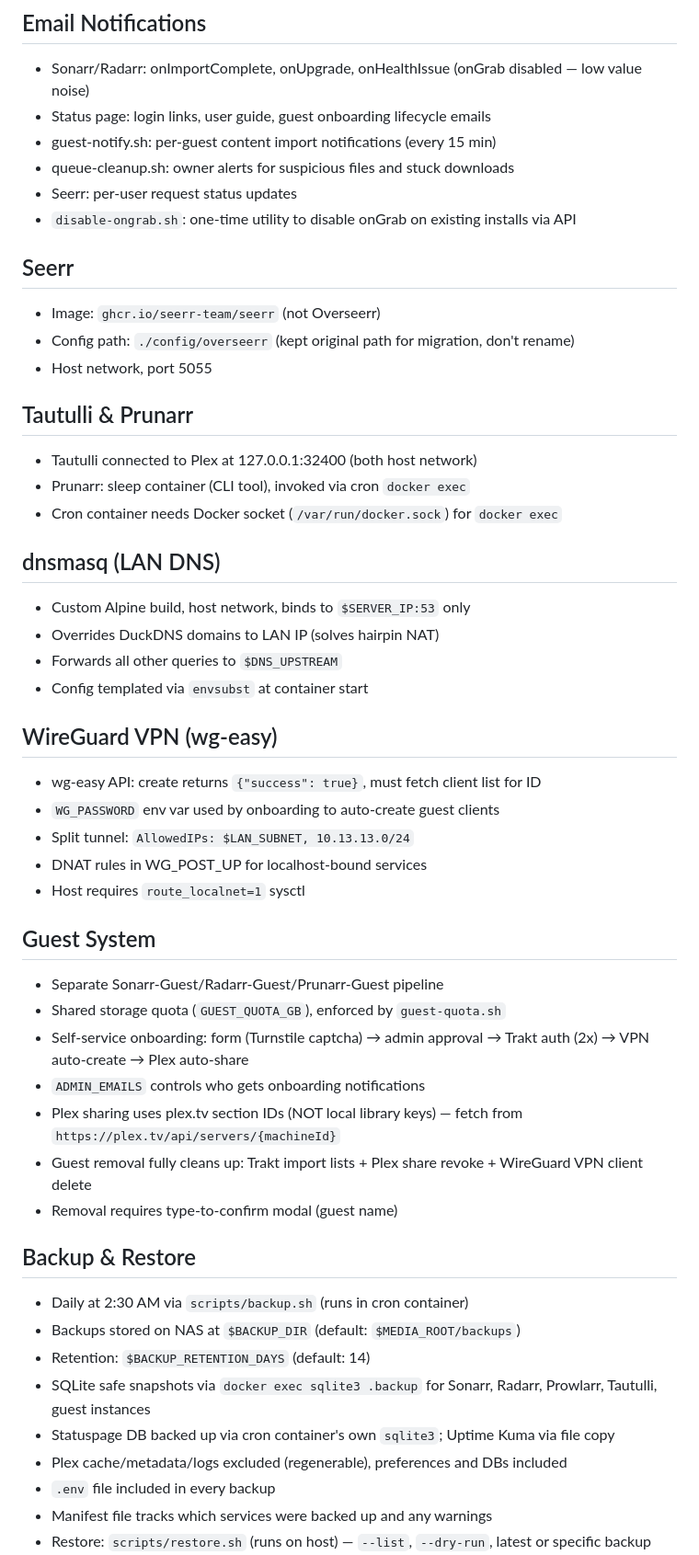
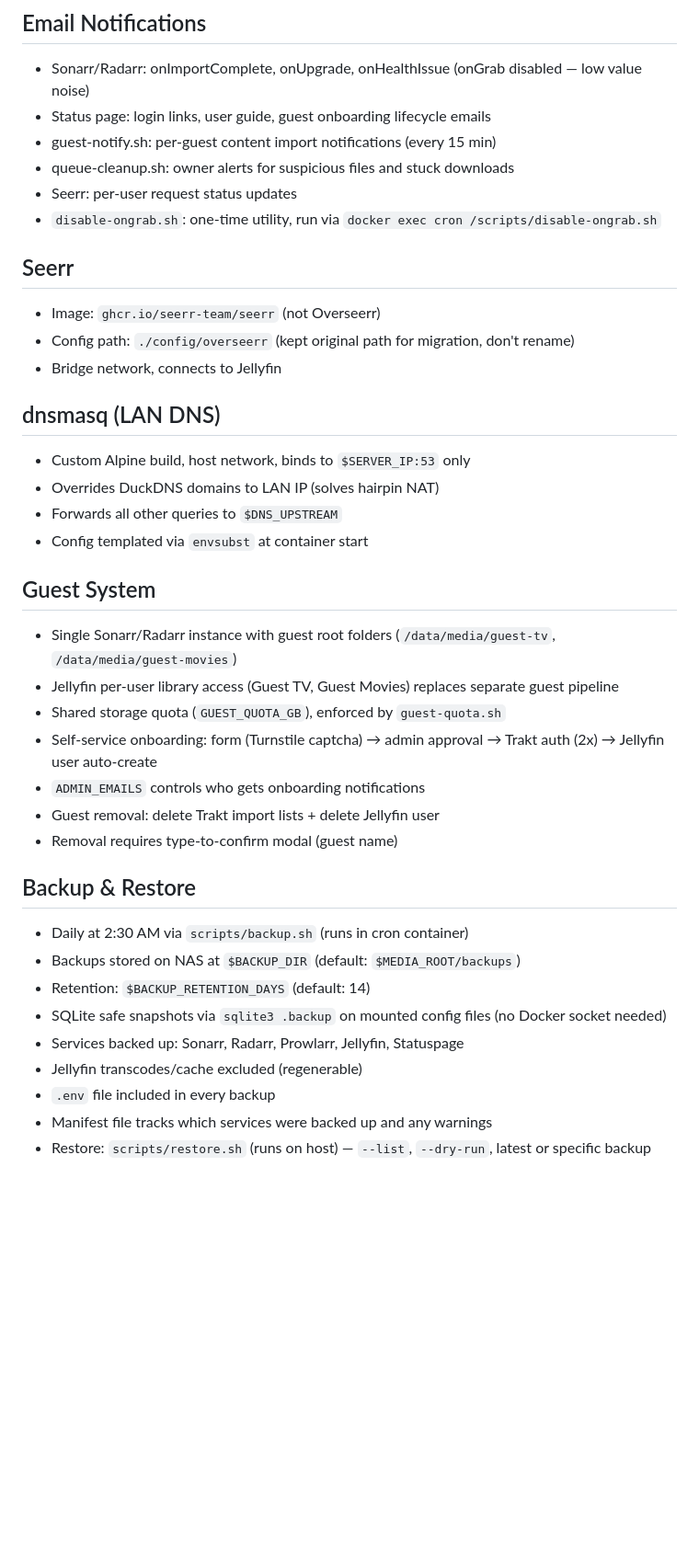
Before and after one commit to jlaszloe6/mediaserver, a Markdown page: CLAUDE.md, the part around one of its changes. Shown at 92% size. GitHub-like rendering; blank space fills up the shorter version.

```diff
--- a/CLAUDE.md
+++ b/CLAUDE.md
@@ -108,17 +114,12 @@ Guest instances: Sonarr-Guest, Radarr-Guest, Prunarr-Guest
 - guest-notify.sh: per-guest content import notifications (every 15 min)
 - queue-cleanup.sh: owner alerts for suspicious files and stuck downloads
 - Seerr: per-user request status updates
-- `disable-ongrab.sh`: one-time utility to disable onGrab on existing installs via API
+- `disable-ongrab.sh`: one-time utility, run via `docker exec cron /scripts/disable-ongrab.sh`
 
 ## Seerr
 - Image: `ghcr.io/seerr-team/seerr` (not Overseerr)
 - Config path: `./config/overseerr` (kept original path for migration, don't rename)
-- Host network, port 5055
-
-## Tautulli & Prunarr
-- Tautulli connected to Plex at 127.0.0.1:32400 (both host network)
-- Prunarr: sleep container (CLI tool), invoked via cron `docker exec`
-- Cron container needs Docker socket (`/var/run/docker.sock`) for `docker exec`
+- Bridge network, connects to Jellyfin
 
 ## dnsmasq (LAN DNS)
 - Custom Alpine build, host network, binds to `$SERVER_IP:53` only
@@ -126,29 +127,22 @@ Guest instances: Sonarr-Guest, Radarr-Guest, Prunarr-Guest
 - Forwards all other queries to `$DNS_UPSTREAM`
 - Config templated via `envsubst` at container start
 
-## WireGuard VPN (wg-easy)
-- wg-easy API: create returns `{"success": true}`, must fetch client list for ID
-- `WG_PASSWORD` env var used by onboarding to auto-create guest clients
-- Split tunnel: `AllowedIPs: $LAN_SUBNET, 10.13.13.0/24`
-- DNAT rules in WG_POST_UP for localhost-bound services
-- Host requires `route_localnet=1` sysctl
-
 ## Guest System
-- Separate Sonarr-Guest/Radarr-Guest/Prunarr-Guest pipeline
+- Single Sonarr/Radarr instance with guest root folders (`/data/media/guest-tv`, `/data/media/guest-movies`)
+- Jellyfin per-user library access (Guest TV, Guest Movies) replaces separate guest pipeline
 - Shared storage quota (`GUEST_QUOTA_GB`), enforced by `guest-quota.sh`
-- Self-service onboarding: form (Turnstile captcha) → admin approval → Trakt auth (2x) → VPN auto-create → Plex auto-share
+- Self-service onboarding: form (Turnstile captcha) → admin approval → Trakt auth (2x) → Jellyfin user auto-create
 - `ADMIN_EMAILS` controls who gets onboarding notifications
-- Plex sharing uses plex.tv section IDs (NOT local library keys) — fetch from `https://plex.tv/api/servers/{machineId}`
-- Guest removal fully cleans up: Trakt import lists + Plex share revoke + WireGuard VPN client delete
+- Guest removal: delete Trakt import lists + delete Jellyfin user
 - Removal requires type-to-confirm modal (guest name)
 
 ## Backup & Restore
 - Daily at 2:30 AM via `scripts/backup.sh` (runs in cron container)
 - Backups stored on NAS at `$BACKUP_DIR` (default: `$MEDIA_ROOT/backups`)
 - Retention: `$BACKUP_RETENTION_DAYS` (default: 14)
-- SQLite safe snapshots via `docker exec sqlite3 .backup` for Sonarr, Radarr, Prowlarr, Tautulli, guest instances
-- Statuspage DB backed up via cron container's own `sqlite3`; Uptime Kuma via file copy
-- Plex cache/metadata/logs excluded (regenerable), preferences and DBs included
+- SQLite safe snapshots via `sqlite3 .backup` on mounted config files (no Docker socket needed)
+- Services backed up: Sonarr, Radarr, Prowlarr, Jellyfin, Statuspage
+- Jellyfin transcodes/cache excluded (regenerable)
 - `.env` file included in every backup
 - Manifest file tracks which services were backed up and any warnings
 - Restore: `scripts/restore.sh` (runs on host) — `--list`, `--dry-run`, latest or specific backup
```
Also changed, not shown: other parts of CLAUDE.md (+44 -31 lines).
